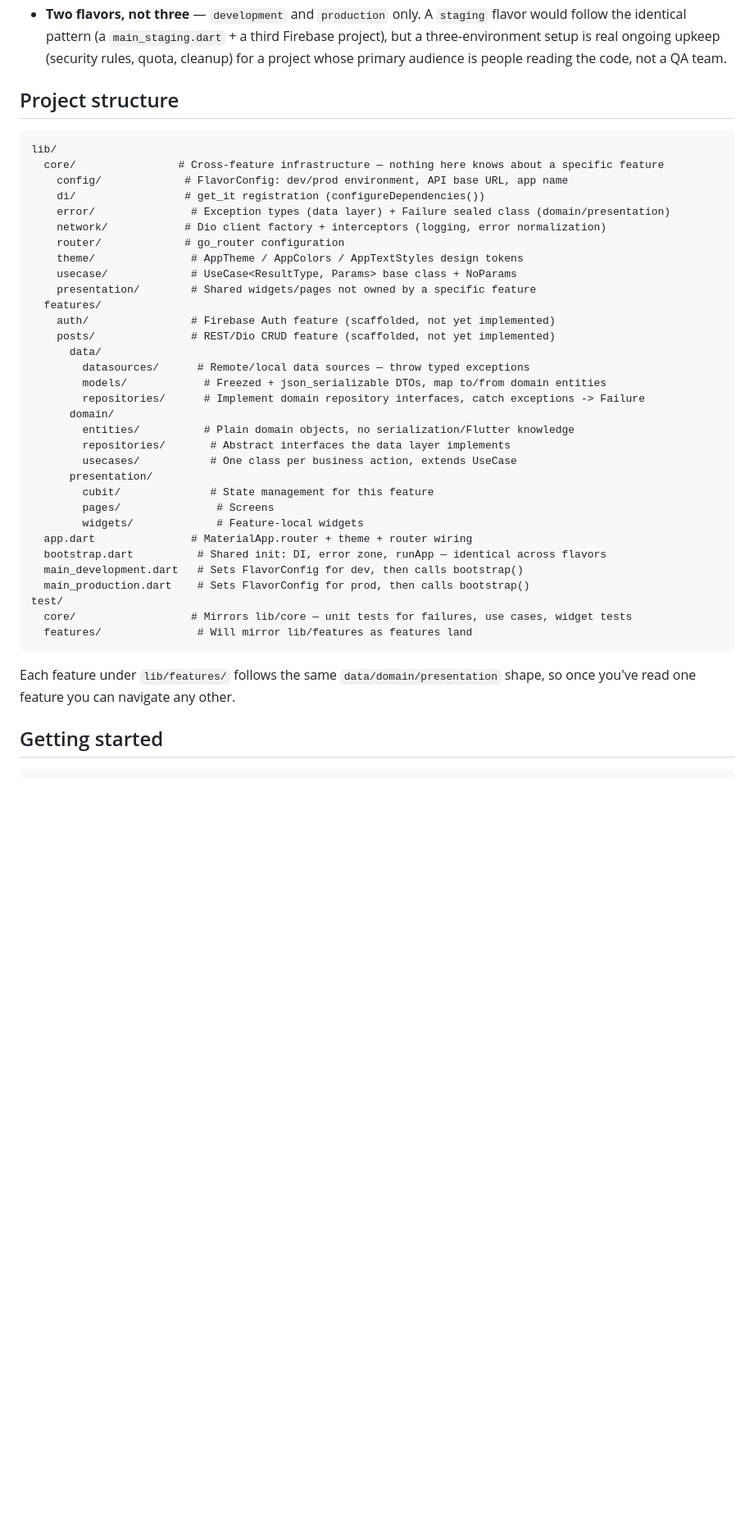
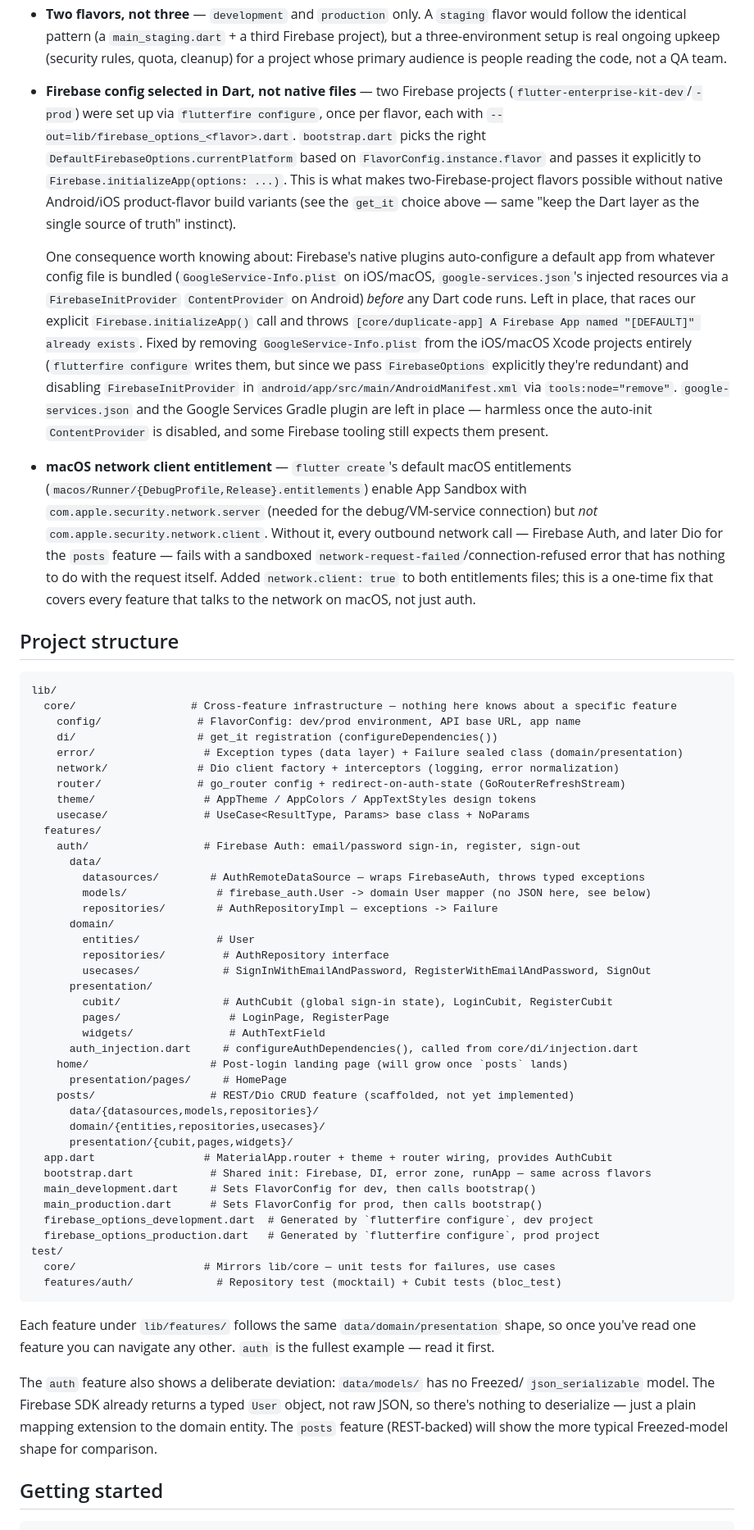
Before and after one commit to nicolinx/flutter_enterprise_starter_kit, a Markdown page: README.md, the part around one of its changes. Shown at 82% size. GitHub-like rendering; blank space fills up the shorter version.

Commit message:
docs: document auth feature and Firebase platform gotchas

````diff
--- a/README.md
+++ b/README.md
@@ -46,46 +46,85 @@ project.
   follow the identical pattern (a `main_staging.dart` + a third Firebase project), but a
   three-environment setup is real ongoing upkeep (security rules, quota, cleanup) for a project
   whose primary audience is people reading the code, not a QA team.
+- **Firebase config selected in Dart, not native files** — two Firebase projects
+  (`flutter-enterprise-kit-dev`/`-prod`) were set up via `flutterfire configure`, once per flavor,
+  each with `--out=lib/firebase_options_<flavor>.dart`. `bootstrap.dart` picks the right
+  `DefaultFirebaseOptions.currentPlatform` based on `FlavorConfig.instance.flavor` and passes it
+  explicitly to `Firebase.initializeApp(options: ...)`. This is what makes two-Firebase-project
+  flavors possible without native Android/iOS product-flavor build variants (see the `get_it`
+  choice above — same "keep the Dart layer as the single source of truth" instinct).
+
+  One consequence worth knowing about: Firebase's native plugins auto-configure a default app
+  from whatever config file is bundled (`GoogleService-Info.plist` on iOS/macOS,
+  `google-services.json`'s injected resources via a `FirebaseInitProvider` `ContentProvider` on
+  Android) *before* any Dart code runs. Left in place, that races our explicit
+  `Firebase.initializeApp()` call and throws `[core/duplicate-app] A Firebase App named
+  "[DEFAULT]" already exists`. Fixed by removing `GoogleService-Info.plist` from the iOS/macOS
+  Xcode projects entirely (`flutterfire configure` writes them, but since we pass
+  `FirebaseOptions` explicitly they're redundant) and disabling `FirebaseInitProvider` in
+  `android/app/src/main/AndroidManifest.xml` via `tools:node="remove"`. `google-services.json`
+  and the Google Services Gradle plugin are left in place — harmless once the auto-init
+  `ContentProvider` is disabled, and some Firebase tooling still expects them present.
+- **macOS network client entitlement** — `flutter create`'s default macOS entitlements
+  (`macos/Runner/{DebugProfile,Release}.entitlements`) enable App Sandbox with
+  `com.apple.security.network.server` (needed for the debug/VM-service connection) but *not*
+  `com.apple.security.network.client`. Without it, every outbound network call — Firebase Auth,
+  and later Dio for the `posts` feature — fails with a sandboxed
+  `network-request-failed`/connection-refused error that has nothing to do with the request
+  itself. Added `network.client: true` to both entitlements files; this is a one-time fix that
+  covers every feature that talks to the network on macOS, not just auth.
 
 ## Project structure
 
 ```
 lib/
-  core/                # Cross-feature infrastructure — nothing here knows about a specific feature
-    config/             # FlavorConfig: dev/prod environment, API base URL, app name
-    di/                 # get_it registration (configureDependencies())
-    error/               # Exception types (data layer) + Failure sealed class (domain/presentation)
-    network/            # Dio client factory + interceptors (logging, error normalization)
-    router/             # go_router configuration
-    theme/               # AppTheme / AppColors / AppTextStyles design tokens
-    usecase/             # UseCase<ResultType, Params> base class + NoParams
-    presentation/        # Shared widgets/pages not owned by a specific feature
+  core/                  # Cross-feature infrastructure — nothing here knows about a specific feature
+    config/               # FlavorConfig: dev/prod environment, API base URL, app name
+    di/                   # get_it registration (configureDependencies())
+    error/                 # Exception types (data layer) + Failure sealed class (domain/presentation)
+    network/              # Dio client factory + interceptors (logging, error normalization)
+    router/               # go_router config + redirect-on-auth-state (GoRouterRefreshStream)
+    theme/                 # AppTheme / AppColors / AppTextStyles design tokens
+    usecase/               # UseCase<ResultType, Params> base class + NoParams
   features/
-    auth/                # Firebase Auth feature (scaffolded, not yet implemented)
-    posts/               # REST/Dio CRUD feature (scaffolded, not yet implemented)
+    auth/                  # Firebase Auth: email/password sign-in, register, sign-out
       data/
-        datasources/      # Remote/local data sources — throw typed exceptions
-        models/            # Freezed + json_serializable DTOs, map to/from domain entities
-        repositories/      # Implement domain repository interfaces, catch exceptions -> Failure
+        datasources/        # AuthRemoteDataSource — wraps FirebaseAuth, throws typed exceptions
+        models/              # firebase_auth.User -> domain User mapper (no JSON here, see below)
+        repositories/        # AuthRepositoryImpl — exceptions -> Failure
       domain/
-        entities/          # Plain domain objects, no serialization/Flutter knowledge
-        repositories/       # Abstract interfaces the data layer implements
-        usecases/           # One class per business action, extends UseCase
+        entities/            # User
+        repositories/         # AuthRepository interface
+        usecases/             # SignInWithEmailAndPassword, RegisterWithEmailAndPassword, SignOut
       presentation/
-        cubit/              # State management for this feature
-        pages/               # Screens
-        widgets/             # Feature-local widgets
-  app.dart               # MaterialApp.router + theme + router wiring
-  bootstrap.dart          # Shared init: DI, error zone, runApp — identical across flavors
-  main_development.dart   # Sets FlavorConfig for dev, then calls bootstrap()
-  main_production.dart    # Sets FlavorConfig for prod, then calls bootstrap()
+        cubit/                # AuthCubit (global sign-in state), LoginCubit, RegisterCubit
+        pages/                 # LoginPage, RegisterPage
+        widgets/               # AuthTextField
+      auth_injection.dart     # configureAuthDependencies(), called from core/di/injection.dart
+    home/                   # Post-login landing page (will grow once `posts` lands)
+      presentation/pages/     # HomePage
+    posts/                  # REST/Dio CRUD feature (scaffolded, not yet implemented)
+      data/{datasources,models,repositories}/
+      domain/{entities,repositories,usecases}/
+      presentation/{cubit,pages,widgets}/
+  app.dart                 # MaterialApp.router + theme + router wiring, provides AuthCubit
+  bootstrap.dart            # Shared init: Firebase, DI, error zone, runApp — same across flavors
+  main_development.dart     # Sets FlavorConfig for dev, then calls bootstrap()
+  main_production.dart      # Sets FlavorConfig for prod, then calls bootstrap()
+  firebase_options_development.dart  # Generated by `flutterfire configure`, dev project
+  firebase_options_production.dart   # Generated by `flutterfire configure`, prod project
 test/
-  core/                  # Mirrors lib/core — unit tests for failures, use cases, widget tests
-  features/               # Will mirror lib/features as features land
+  core/                    # Mirrors lib/core — unit tests for failures, use cases
+  features/auth/             # Repository test (mocktail) + Cubit tests (bloc_test)
 ```
 
 Each feature under `lib/features/` follows the same `data/domain/presentation` shape, so once
-you've read one feature you can navigate any other.
+you've read one feature you can navigate any other. `auth` is the fullest example — read it first.
+
+The `auth` feature also shows a deliberate deviation: `data/models/` has no Freezed/
+`json_serializable` model. The Firebase SDK already returns a typed `User` object, not raw JSON,
+so there's nothing to deserialize — just a plain mapping extension to the domain entity. The
+`posts` feature (REST-backed) will show the more typical Freezed-model shape for comparison.
 
 ## Getting started
 
````
Also changed, not shown: other parts of README.md (+14 -8 lines).
